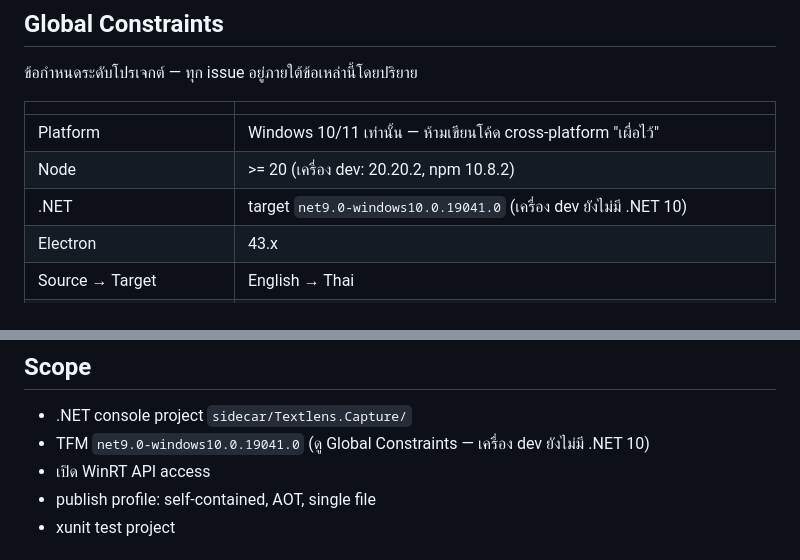
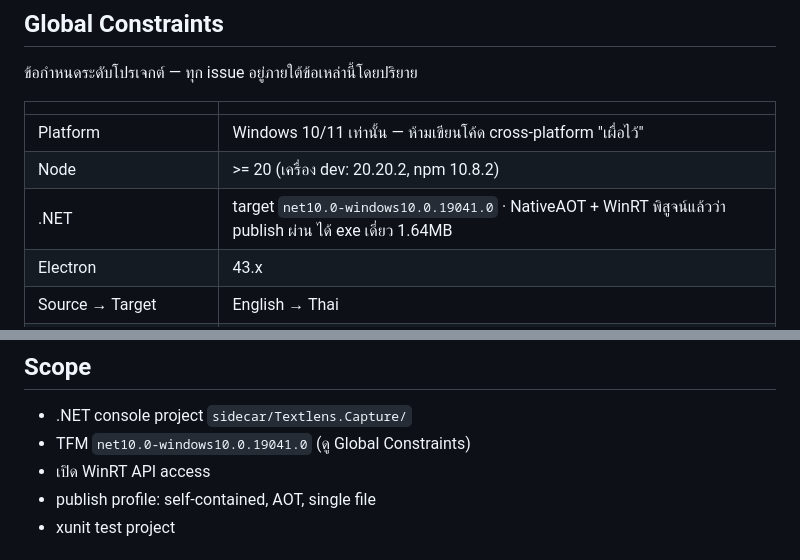
Before and after one commit to zsitthiporn/textlens, a Markdown page: docs/backlog/mvp-issues.md, 2 parts joined by grey strips. Rendered like a GitHub page.

```diff
--- a/docs/backlog/mvp-issues.md
+++ b/docs/backlog/mvp-issues.md
@@ -15,7 +15,7 @@
 |---|---|
 | Platform | Windows 10/11 เท่านั้น — ห้ามเขียนโค้ด cross-platform "เผื่อไว้" |
 | Node | >= 20 (เครื่อง dev: 20.20.2, npm 10.8.2) |
-| .NET | target `net9.0-windows10.0.19041.0` (เครื่อง dev ยังไม่มี .NET 10) |
+| .NET | target `net10.0-windows10.0.19041.0` · NativeAOT + WinRT พิสูจน์แล้วว่า publish ผ่าน ได้ exe เดี่ยว 1.64MB |
 | Electron | 43.x |
 | Source → Target | English → Thai |
 | **pixel ไม่ข้าม IPC** | sidecar ส่งได้เฉพาะ text + bbox ยกเว้น `debugFrame` ที่ปิดเป็น default |
@@ -93,7 +93,7 @@ Sidecar เป็นเจ้าของ pixel pipeline ทั้งหมด (
 ## Scope
 
 - .NET console project `sidecar/Textlens.Capture/`
-- TFM `net9.0-windows10.0.19041.0` (ดู Global Constraints — เครื่อง dev ยังไม่มี .NET 10)
+- TFM `net10.0-windows10.0.19041.0` (ดู Global Constraints)
 - เปิด WinRT API access
 - publish profile: self-contained, AOT, single file
 - xunit test project
```
Also changed, not shown: CLAUDE.md (+28 -3 lines), docs/feature-spec.md (+1 -1 lines).
